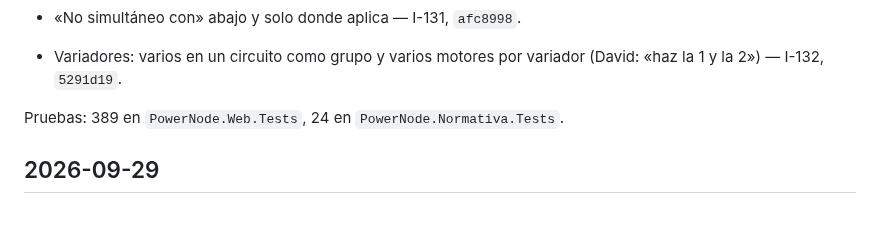
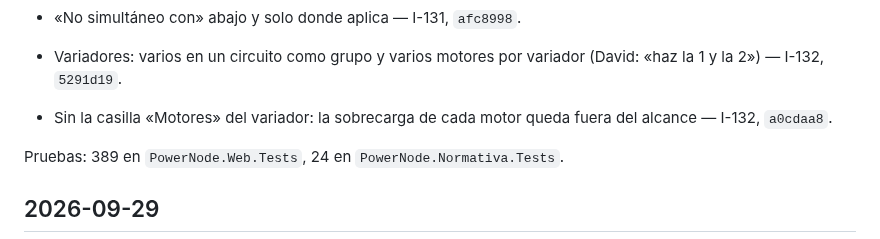
Before and after one commit to dflores296/Power-Node-Web, a Markdown page: docs/estado/BITACORA.md, the part around the change. GitHub-like rendering; blank space fills up the shorter version.

Commit message:
Docs: I-132 sin la casilla «Motores»
Co-Authored-By: Claude Opus 5.5 <noreply@anthropic.com>
Claude-Session: https://claude.ai/code/session_01AzkHPRvY5MPih1fnGyEooa

```diff
--- a/docs/estado/BITACORA.md
+++ b/docs/estado/BITACORA.md
@@ -17,6 +17,7 @@ propuesta y «una línea con dos cantidades, arranca»).
 - Varios tableros en un mismo alimentador (David: «Sí, hazlo») — I-130, `34e6b74`.
 - «No simultáneo con» abajo y solo donde aplica — I-131, `afc8998`.
 - Variadores: varios en un circuito como grupo y varios motores por variador (David: «haz la 1 y la 2») — I-132, `5291d19`.
+- Sin la casilla «Motores» del variador: la sobrecarga de cada motor queda fuera del alcance — I-132, `a0cdaa8`.
 
 Pruebas: 389 en `PowerNode.Web.Tests`, 24 en `PowerNode.Normativa.Tests`.
 
```
Also changed, not shown: docs/decisiones/captura-en-el-desplegable.md (+1 -1 lines), docs/estado/HALLAZGOS.md (+2 -2 lines).
